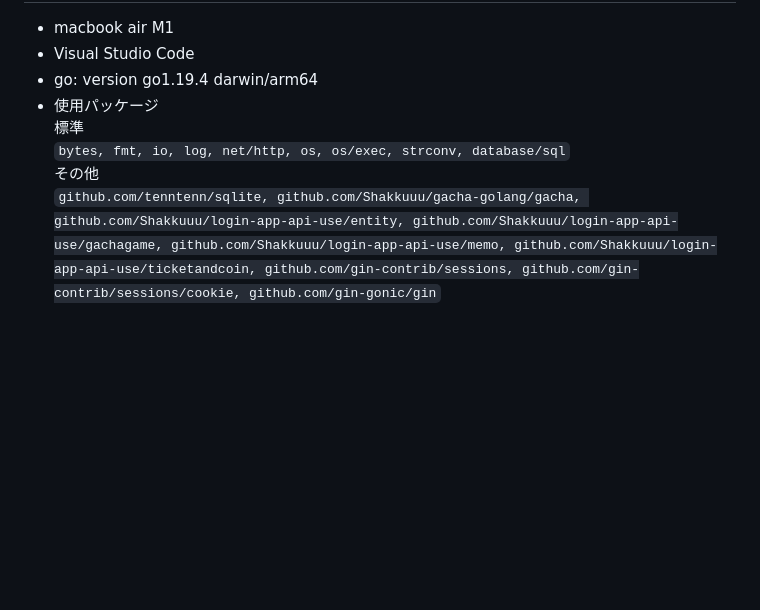
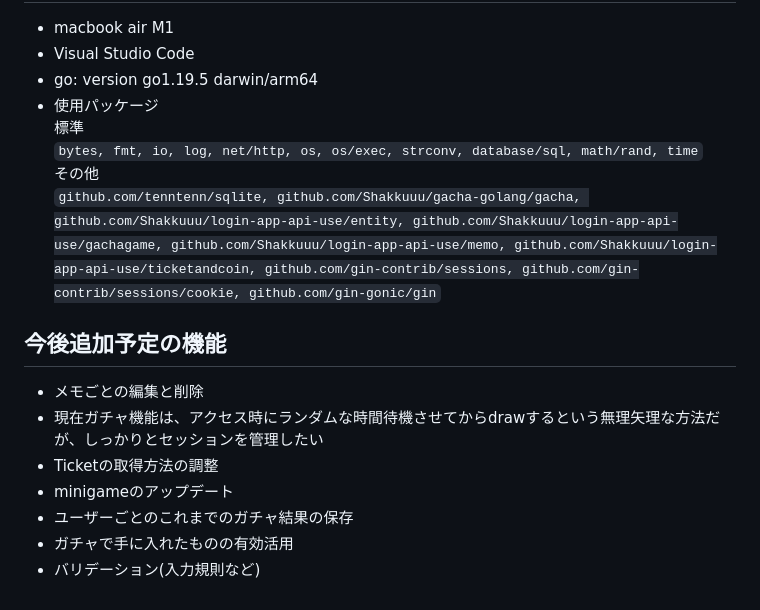
Before and after one commit to Shakkuuu/login-app-api-use, a Markdown page: README.md, the part around the change. Rendered like a GitHub page; blank space fills up the shorter version.

Commit message:
READMEの追記

````diff
--- a/README.md
+++ b/README.md
@@ -64,9 +64,19 @@ APIをdockerで起動させ、localhost:8081/users にアクセスしてGETやPO
 
 * macbook air M1
 * Visual Studio Code
-* go: version go1.19.4 darwin/arm64
+* go: version go1.19.5 darwin/arm64
 * 使用パッケージ
 標準
-``` bytes, fmt, io, log, net/http, os, os/exec, strconv, database/sql ```
+``` bytes, fmt, io, log, net/http, os, os/exec, strconv, database/sql, math/rand, time ```
 その他
 ```github.com/tenntenn/sqlite, github.com/Shakkuuu/gacha-golang/gacha, github.com/Shakkuuu/login-app-api-use/entity, github.com/Shakkuuu/login-app-api-use/gachagame, github.com/Shakkuuu/login-app-api-use/memo, github.com/Shakkuuu/login-app-api-use/ticketandcoin, github.com/gin-contrib/sessions, github.com/gin-contrib/sessions/cookie, github.com/gin-gonic/gin```
+
+## 今後追加予定の機能
+
+* メモごとの編集と削除
+* 現在ガチャ機能は、アクセス時にランダムな時間待機させてからdrawするという無理矢理な方法だが、しっかりとセッションを管理したい
+* Ticketの取得方法の調整
+* minigameのアップデート
+* ユーザーごとのこれまでのガチャ結果の保存
+* ガチャで手に入れたものの有効活用
+* バリデーション(入力規則など)
````
